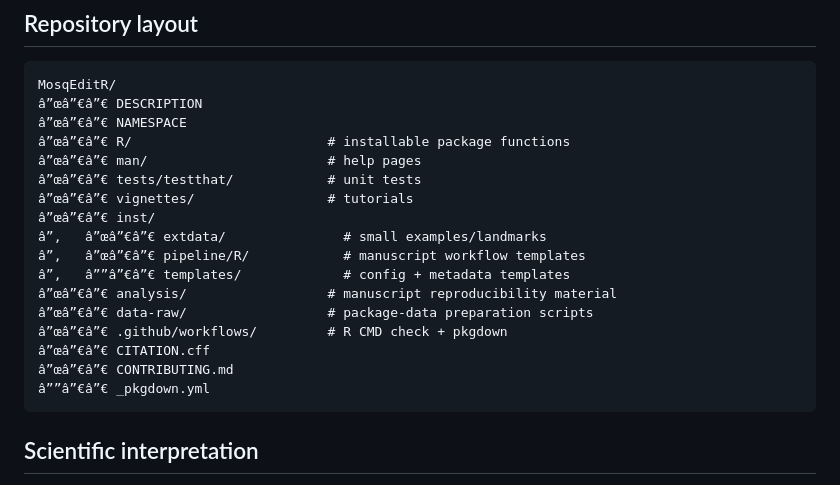
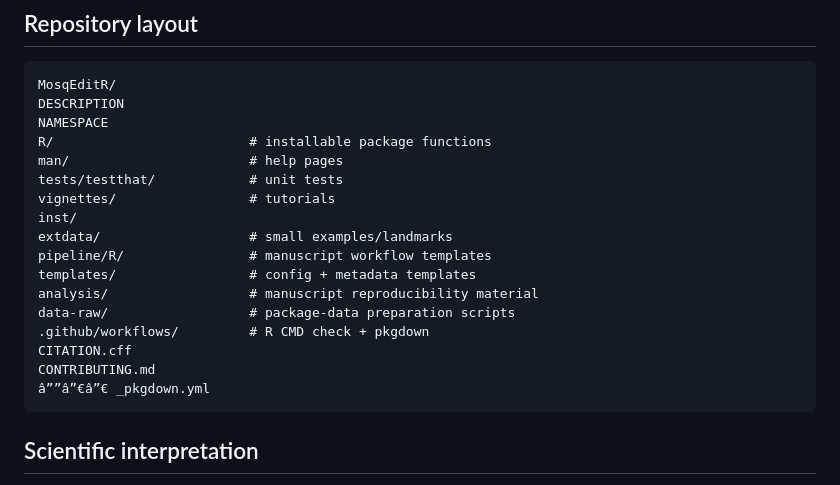
Before and after one commit to ocheab/MosqEditR, a Markdown page: README.md, the part around the change. GitHub-like rendering.

````diff
--- a/README.md
+++ b/README.md
@@ -83,21 +83,21 @@ Later stages require their upstream files. Several acquisition steps require int
 
 ```text
 MosqEditR/
-â”œâ”€â”€ DESCRIPTION
-â”œâ”€â”€ NAMESPACE
-â”œâ”€â”€ R/                         # installable package functions
-â”œâ”€â”€ man/                       # help pages
-â”œâ”€â”€ tests/testthat/            # unit tests
-â”œâ”€â”€ vignettes/                 # tutorials
-â”œâ”€â”€ inst/
-â”‚   â”œâ”€â”€ extdata/               # small examples/landmarks
-â”‚   â”œâ”€â”€ pipeline/R/            # manuscript workflow templates
-â”‚   â””â”€â”€ templates/             # config + metadata templates
-â”œâ”€â”€ analysis/                  # manuscript reproducibility material
-â”œâ”€â”€ data-raw/                  # package-data preparation scripts
-â”œâ”€â”€ .github/workflows/         # R CMD check + pkgdown
-â”œâ”€â”€ CITATION.cff
-â”œâ”€â”€ CONTRIBUTING.md
+DESCRIPTION
+NAMESPACE
+R/                         # installable package functions
+man/                       # help pages
+tests/testthat/            # unit tests
+vignettes/                 # tutorials
+inst/
+extdata/                   # small examples/landmarks
+pipeline/R/                # manuscript workflow templates
+templates/                 # config + metadata templates
+analysis/                  # manuscript reproducibility material
+data-raw/                  # package-data preparation scripts
+.github/workflows/         # R CMD check + pkgdown
+CITATION.cff
+CONTRIBUTING.md
 â””â”€â”€ _pkgdown.yml
 ```
 
````
